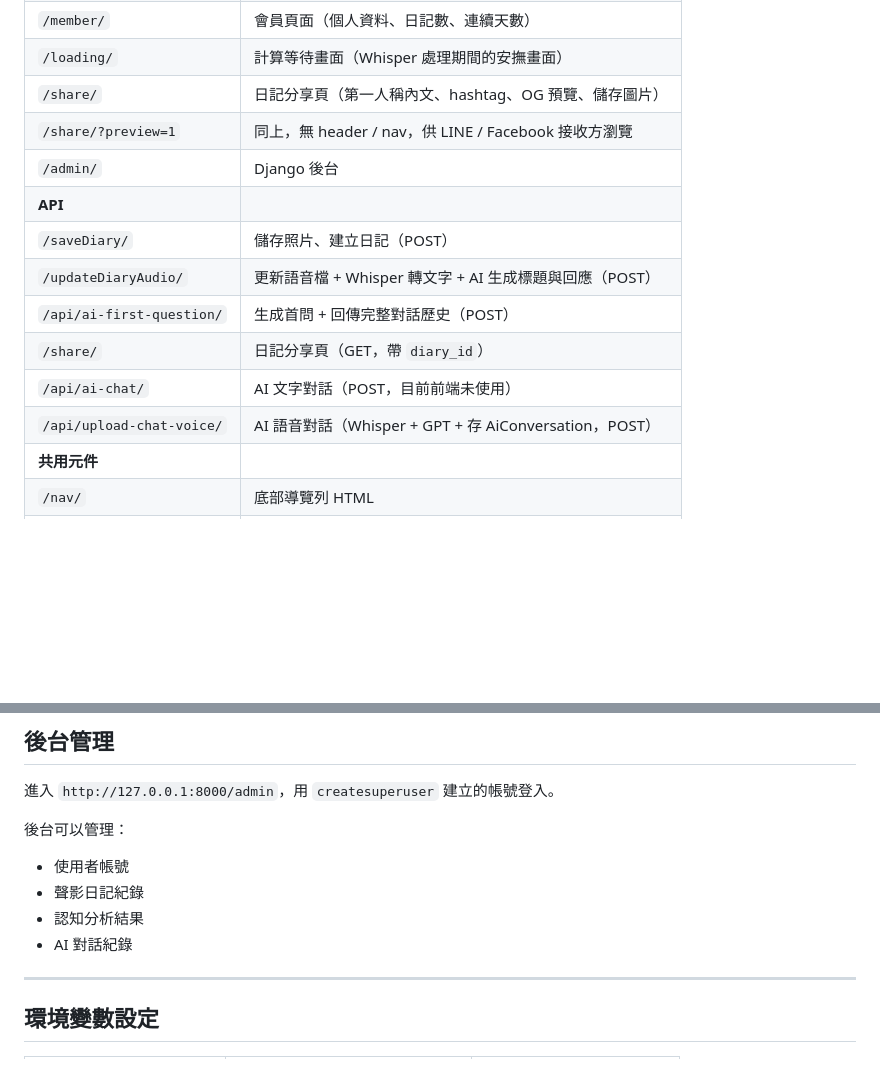
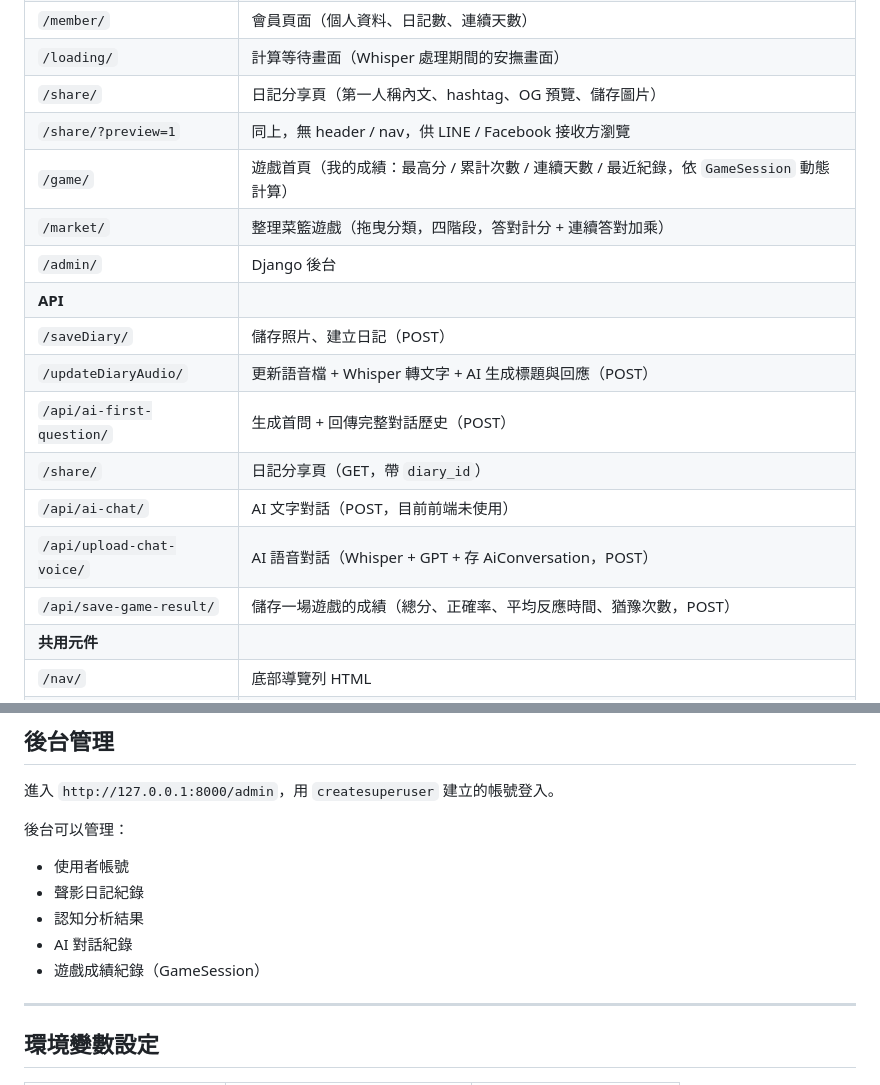
Before and after one commit to Vevila-o/futureQ, a Markdown page: README.md, 2 parts joined by grey strips. Rendered like a GitHub page; blank space fills up the shorter version.

```diff
--- a/README.md
+++ b/README.md
@@ -135,6 +141,8 @@ voiceDiary/
 | `/loading/` | 計算等待畫面（Whisper 處理期間的安撫畫面）|
 | `/share/` | 日記分享頁（第一人稱內文、hashtag、OG 預覽、儲存圖片）|
 | `/share/?preview=1` | 同上，無 header / nav，供 LINE / Facebook 接收方瀏覽 |
+| `/game/` | 遊戲首頁（我的成績：最高分 / 累計次數 / 連續天數 / 最近紀錄，依 `GameSession` 動態計算）|
+| `/market/` | 整理菜籃遊戲（拖曳分類，四階段，答對計分 + 連續答對加乘）|
 | `/admin/` | Django 後台 |
 | **API** | |
 | `/saveDiary/` | 儲存照片、建立日記（POST）|
@@ -143,6 +151,7 @@ voiceDiary/
 | `/share/` | 日記分享頁（GET，帶 `diary_id`）|
 | `/api/ai-chat/` | AI 文字對話（POST，目前前端未使用）|
 | `/api/upload-chat-voice/` | AI 語音對話（Whisper + GPT + 存 AiConversation，POST）|
+| `/api/save-game-result/` | 儲存一場遊戲的成績（總分、正確率、平均反應時間、猶豫次數，POST）|
 | **共用元件** | |
 | `/nav/` | 底部導覽列 HTML |
 | `/header/` | 首頁頁首 HTML |
@@ -372,6 +396,7 @@ CSRF_TRUSTED_ORIGINS=https://你的網域.ngrok-free.app
 - 聲影日記紀錄
 - 認知分析結果
 - AI 對話紀錄
+- 遊戲成績紀錄（GameSession）
 
 ---
 
```
Also changed, not shown: other parts of README.md (+24 -3 lines), test_plan.md (deleted, +0 -265 lines).
